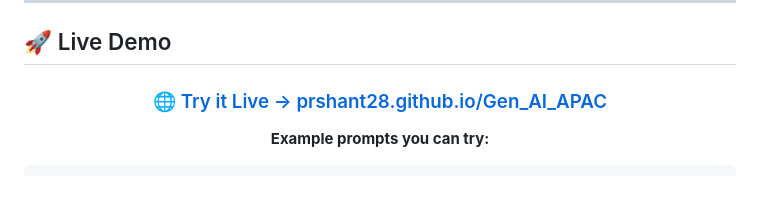
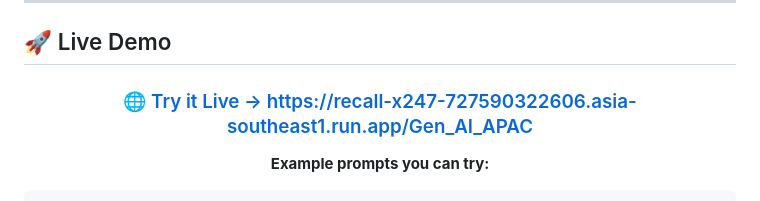
Before and after one commit to prshant28/Gen_AI_APAC, a Markdown page: README.md, the part around the change. Drawn GitHub-style.

Commit message:
Update live demo link in README.md

````diff
--- a/README.md
+++ b/README.md
@@ -51,7 +51,7 @@ Recall X247 is a **production-ready multi-agent AI system** built for the **Gen
 
 <div align="center">
 
-### 🌐 [Try it Live → prshant28.github.io/Gen_AI_APAC](https://prshant28.github.io/Gen_AI_APAC/)
+### 🌐 [Try it Live → https://recall-x247-727590322606.asia-southeast1.run.app/Gen_AI_APAC](https://recall-x247-727590322606.asia-southeast1.run.app/)
 
 **Example prompts you can try:**
 ```
````
